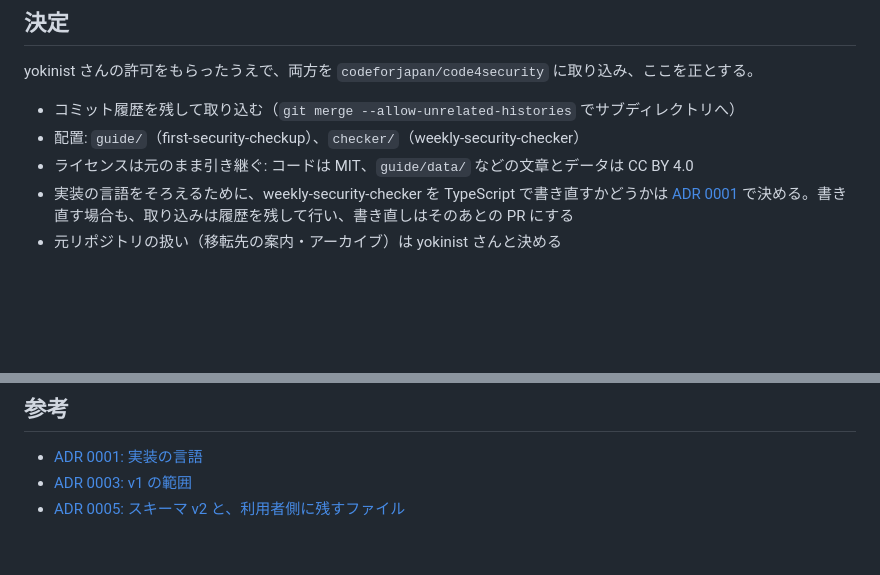
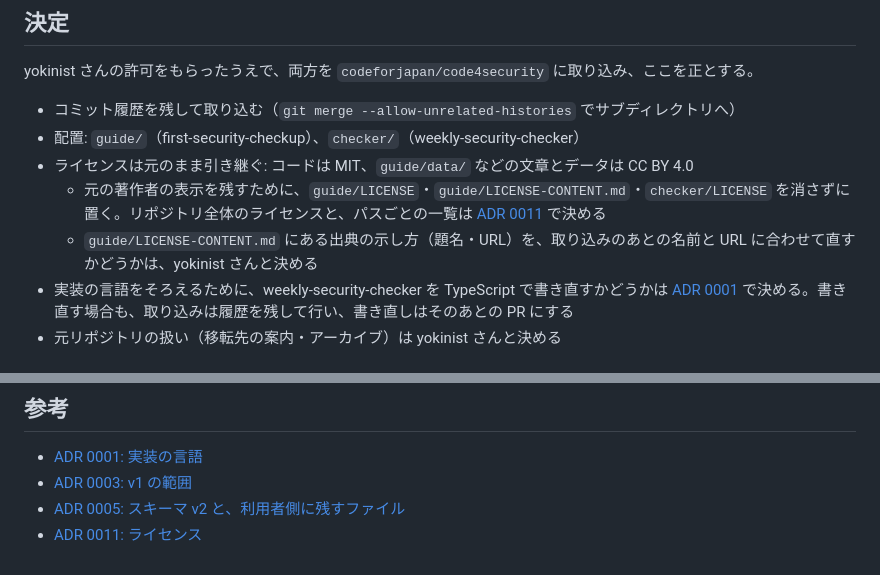
Before and after one commit to codeforjapan/code4security, a Markdown page: docs/adr/0002-import-yokinist-repos.md, 2 parts joined by grey strips. GitHub-like rendering; blank space fills up the shorter version.

```diff
--- a/docs/adr/0002-import-yokinist-repos.md
+++ b/docs/adr/0002-import-yokinist-repos.md
@@ -25,6 +25,8 @@ yokinist さんの許可をもらったうえで、両方を `codeforjapan/code4
 - コミット履歴を残して取り込む（`git merge --allow-unrelated-histories` でサブディレクトリへ）
 - 配置: `guide/`（first-security-checkup）、`checker/`（weekly-security-checker）
 - ライセンスは元のまま引き継ぐ: コードは MIT、`guide/data/` などの文章とデータは CC BY 4.0
+  - 元の著作者の表示を残すために、`guide/LICENSE`・`guide/LICENSE-CONTENT.md`・`checker/LICENSE` を消さずに置く。リポジトリ全体のライセンスと、パスごとの一覧は [ADR 0011](0011-license.md) で決める
+  - `guide/LICENSE-CONTENT.md` にある出典の示し方（題名・URL）を、取り込みのあとの名前と URL に合わせて直すかどうかは、yokinist さんと決める
 - 実装の言語をそろえるために、weekly-security-checker を TypeScript で書き直すかどうかは [ADR 0001](0001-implementation-language.md) で決める。書き直す場合も、取り込みは履歴を残して行い、書き直しはそのあとの PR にする
 - 元リポジトリの扱い（移転先の案内・アーカイブ）は yokinist さんと決める
 
@@ -65,3 +67,4 @@ yokinist さんの許可をもらったうえで、両方を `codeforjapan/code4
 - [ADR 0001: 実装の言語](0001-implementation-language.md)
 - [ADR 0003: v1 の範囲](0003-v1-scope.md)
 - [ADR 0005: スキーマ v2 と、利用者側に残すファイル](0005-schema-v2-and-project-state.md)
+- [ADR 0011: ライセンス](0011-license.md)
```
Also changed, not shown: docs/adr/0009-cyberriskscape.md (+1 -0 lines), docs/adr/0011-license.md (added, +102 -0 lines).
